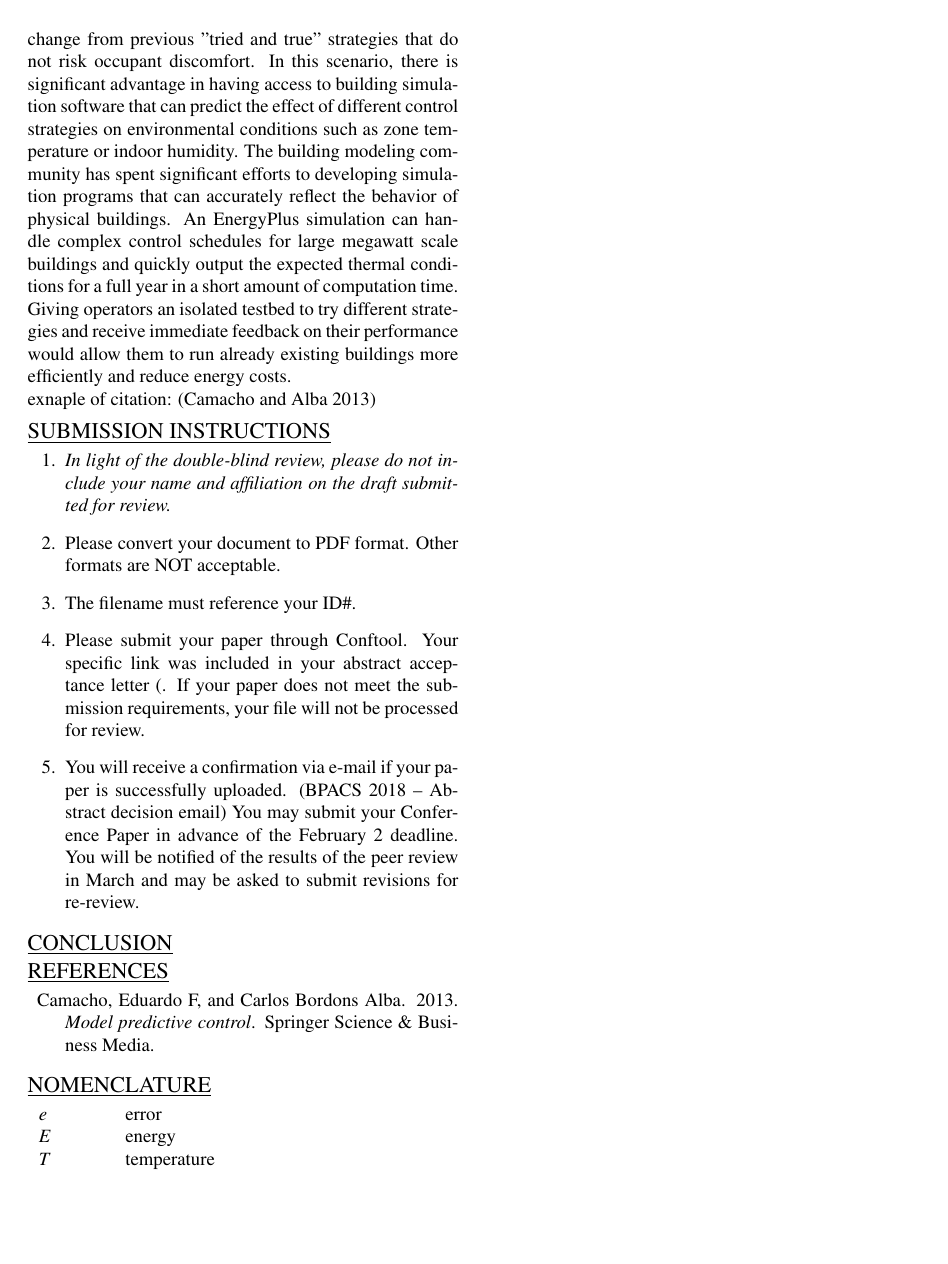
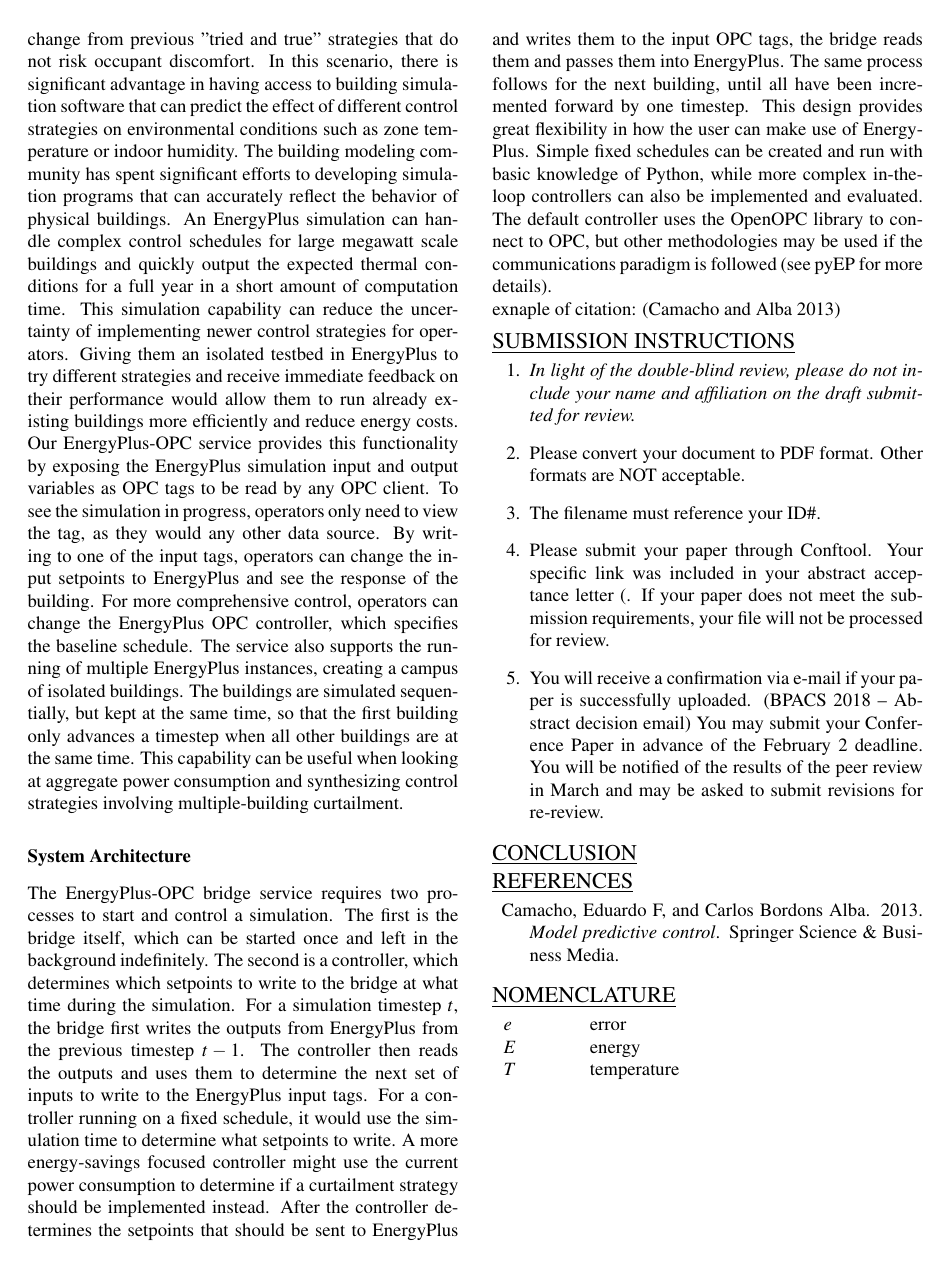
Before and after one commit to mlab-upenn/DPC-BPACS, a LaTeX document (paper/main.tex, which reads paper/scada.tex): page 2 of 2. Compiled offline with pdfLaTeX.

Commit message:
More SCADA text

```diff
--- a/paper/scada.tex
+++ b/paper/scada.tex
@@ -19,10 +19,14 @@ These tools are released to the public on PyPi and can be installed via
 \subsection{EnergyPlus-OPC integration}
 Currently, EnergyPlus supports external programs through the Building Controls Virtual Testbed (BCVTB), built on top of Ptolemy II, and the Functional Mockup Interface standard. Using BCVTB, users can couple and define data flows between various modeling and simulation programs, such as TRNSYS or Simulink. These simulation environments, while comprehensive, are still constrained by the capabilities of the software. Matlab EnergyPlus (MLE+) provided a solution to this problem, allowing end-users to directly control the progress of an EnergyPlus simulation by writing Matlab code. In recent years, Python has seen rapid growth in popularity, with many advanced open-source libraries like TensorFlow and Scikit-Learn being used in both industry and academia. pyEp connects the myriad of Python libraries with existing technologies in the Building Modeling and Simulation communities. In Section XXXX, we use the XXX library to generate building control strategies and evaluate them in closed-loop simulation.
 
-There is a funadmental disconnect between building operators that manage the day-to-day operations of running buildings, and building modelers that focus on how to more efficiently design and control buildings. The primary responsibility of a building operator is to ensure that the buildings run smoothly and that no-one is dissatisfied with the environmental conditions. Minimizing energy costs is primarily a consideration in the design phase. However, there is room for optimization regarding how buildings are run, but operators are hesitant to change from previous "tried and true" strategies that do not risk occupant discomfort. In this scenario, there is significant advantage in having access to building simulation software that can predict the effect of different control strategies on environmental conditions such as zone temperature or indoor humidity.
-The building modeling community has spent significant efforts to developing simulation programs that can accurately reflect the behavior of physical buildings. An EnergyPlus simulation can handle complex control schedules for large megawatt scale buildings and quickly output the expected thermal conditions for a full year in a short amount of computation time. Giving operators an isolated testbed to try different strategies and receive immediate feedback on their performance would allow them to run already existing buildings more efficiently and reduce energy costs.
+There is a fundamental disconnect between building operators that manage the day-to-day operations of running buildings, and building modelers that focus on how to more efficiently design and control buildings. The primary responsibility of a building operator is to ensure that the buildings run smoothly and that no-one is dissatisfied with the environmental conditions. Minimizing energy costs is primarily a consideration in the design phase. However, there is room for optimization regarding how buildings are run, but operators are hesitant to change from previous "tried and true" strategies that do not risk occupant discomfort. In this scenario, there is significant advantage in having access to building simulation software that can predict the effect of different control strategies on environmental conditions such as zone temperature or indoor humidity.
+The building modeling community has spent significant efforts to developing simulation programs that can accurately reflect the behavior of physical buildings. An EnergyPlus simulation can handle complex control schedules for large megawatt scale buildings and quickly output the expected thermal conditions for a full year in a short amount of computation time. This simulation capability can reduce the uncertainty of implementing newer control strategies for operators. Giving them an isolated testbed in EnergyPlus to try different strategies and receive immediate feedback on their performance would allow them to run already existing buildings more efficiently and reduce energy costs.
+Our EnergyPlus-OPC service provides this functionality by exposing the EnergyPlus simulation input and output variables as OPC tags to be read by any OPC client. To see the simulation in progress, operators only need to view the tag, as they would any other data source. By writing to one of the input tags, operators can change the input setpoints to EnergyPlus and see the response of the building. For more comprehensive control, operators can change the EnergyPlus OPC controller, which specifies the baseline schedule.
+The service also supports the running of multiple EnergyPlus instances, creating a campus of isolated buildings. The buildings are simulated sequentially, but kept at the same time, so that the first building only advances a timestep when all other buildings are at the same time. This capability can be useful when looking at aggregate power consumption and synthesizing control strategies involving multiple-building curtailment.
+\subsubsection{System Architecture}
 
-
+The EnergyPlus-OPC bridge service requires two processes to start and control a simulation. The first is the bridge itself, which can be started once and left in the background indefinitely. The second is a controller, which determines which setpoints to write to the bridge at what time during the simulation. For a simulation timestep $t$, the bridge first writes the outputs from EnergyPlus from the previous timestep $t-1$. The controller then reads the outputs and uses them to determine the next set of inputs to write to the EnergyPlus input tags. For a controller running on a fixed schedule, it would use the simulation time to determine what setpoints to write. A more energy-savings focused controller might use the current power consumption to determine if a curtailment strategy should be implemented instead. After the controller determines the setpoints that should be sent to EnergyPlus and writes them to the input OPC tags, the bridge reads them and passes them into EnergyPlus. The same process follows for the next building, until all have been incremented forward by one timestep.
+This design provides great flexibility in how the user can make use of EnergyPlus. Simple fixed schedules can be created and run with basic knowledge of Python, while more complex in-the-loop controllers can also be implemented and evaluated. The default controller uses the OpenOPC library to connect to OPC, but other methodologies may be used if the communications paradigm is followed (see pyEP for more details).
 
 
 
```
